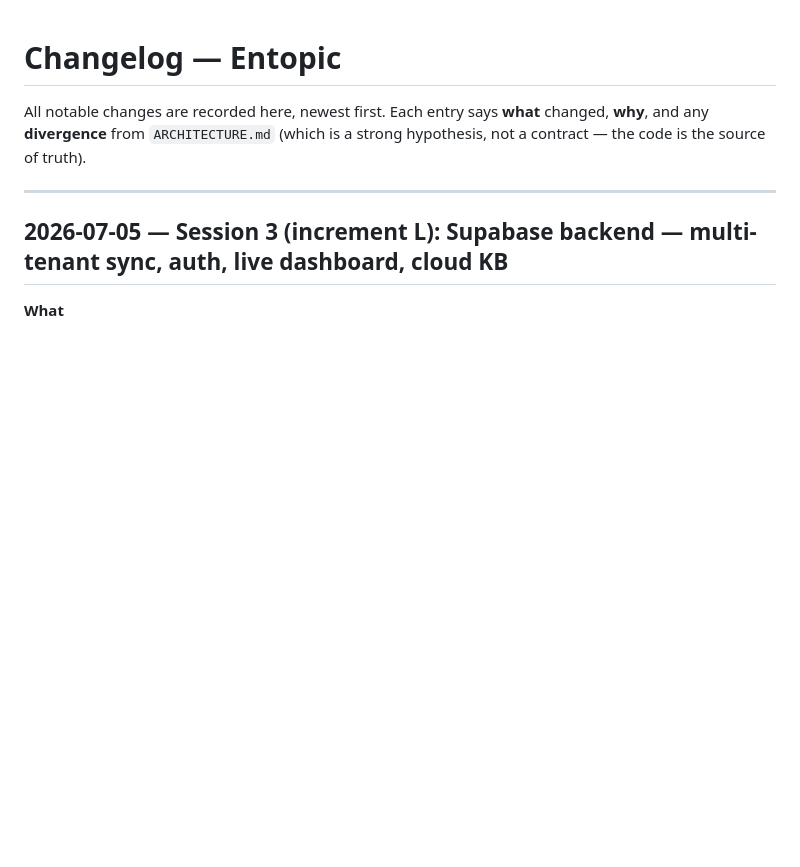
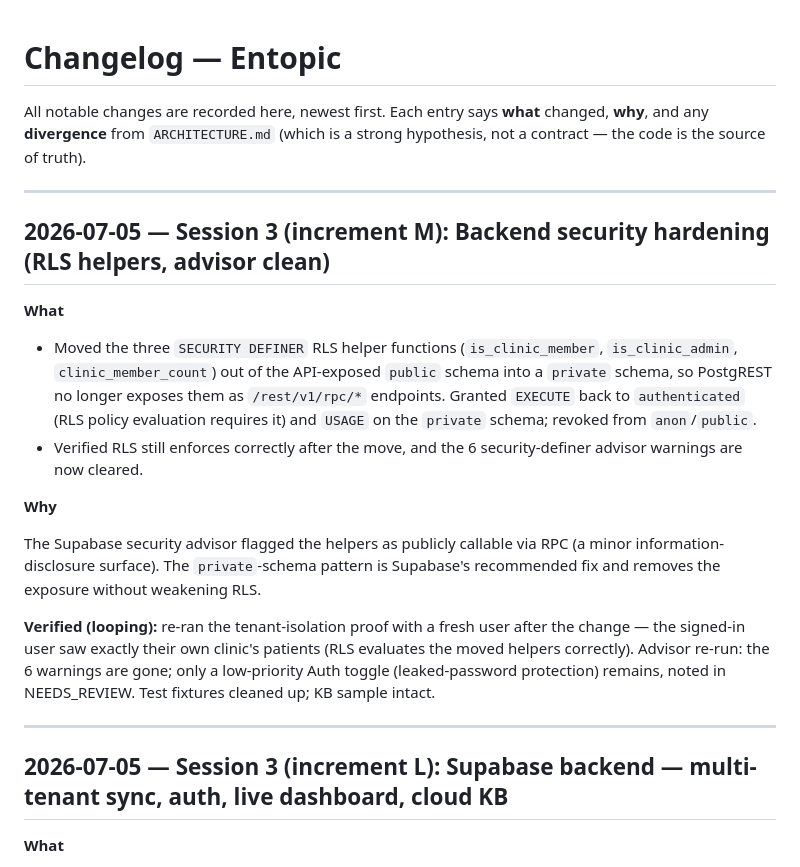
Before and after one commit to gyandeepnath/Entopic-AI-Copilot-, a Markdown page: CHANGELOG.md, the part around the change. Rendered like a GitHub page; blank space fills up the shorter version.

```diff
--- a/CHANGELOG.md
+++ b/CHANGELOG.md
@@ -3,6 +3,33 @@
 All notable changes are recorded here, newest first. Each entry says **what**
 changed, **why**, and any **divergence** from `ARCHITECTURE.md` (which is a
 strong hypothesis, not a contract — the code is the source of truth).
+
+---
+
+## 2026-07-05 — Session 3 (increment M): Backend security hardening (RLS helpers, advisor clean)
+
+**What**
+
+- Moved the three `SECURITY DEFINER` RLS helper functions
+  (`is_clinic_member`, `is_clinic_admin`, `clinic_member_count`) out of the
+  API-exposed `public` schema into a `private` schema, so PostgREST no longer
+  exposes them as `/rest/v1/rpc/*` endpoints. Granted `EXECUTE` back to
+  `authenticated` (RLS policy evaluation requires it) and `USAGE` on the
+  `private` schema; revoked from `anon`/`public`.
+- Verified RLS still enforces correctly after the move, and the 6
+  security-definer advisor warnings are now cleared.
+
+**Why**
+
+The Supabase security advisor flagged the helpers as publicly callable via RPC
+(a minor information-disclosure surface). The `private`-schema pattern is
+Supabase's recommended fix and removes the exposure without weakening RLS.
+
+**Verified (looping):** re-ran the tenant-isolation proof with a fresh user
+after the change — the signed-in user saw exactly their own clinic's patients
+(RLS evaluates the moved helpers correctly). Advisor re-run: the 6 warnings are
+gone; only a low-priority Auth toggle (leaked-password protection) remains,
+noted in NEEDS_REVIEW. Test fixtures cleaned up; KB sample intact.
 
 ---
 
```
Also changed, not shown: NEEDS_REVIEW.md (+19 -5 lines).
